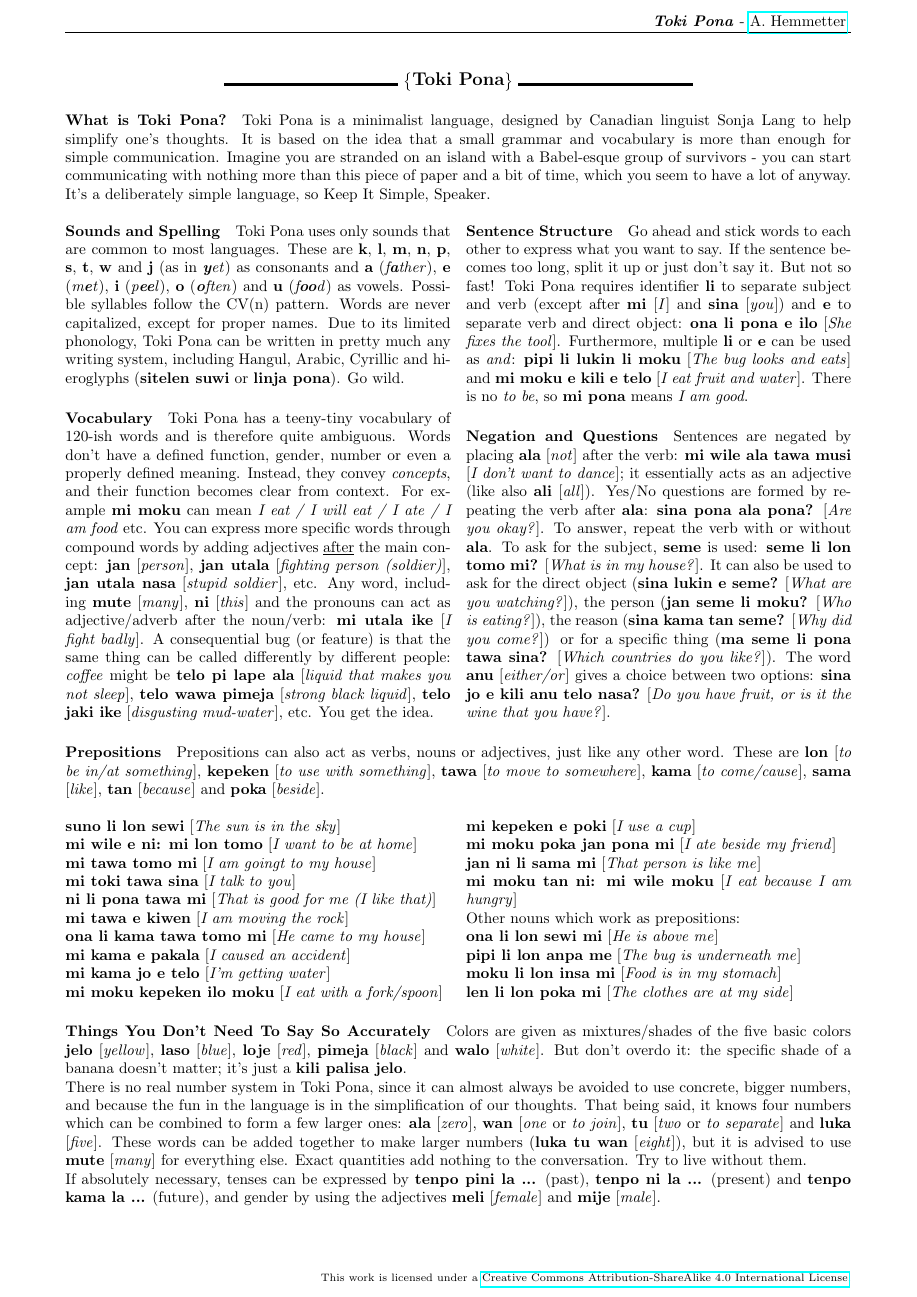
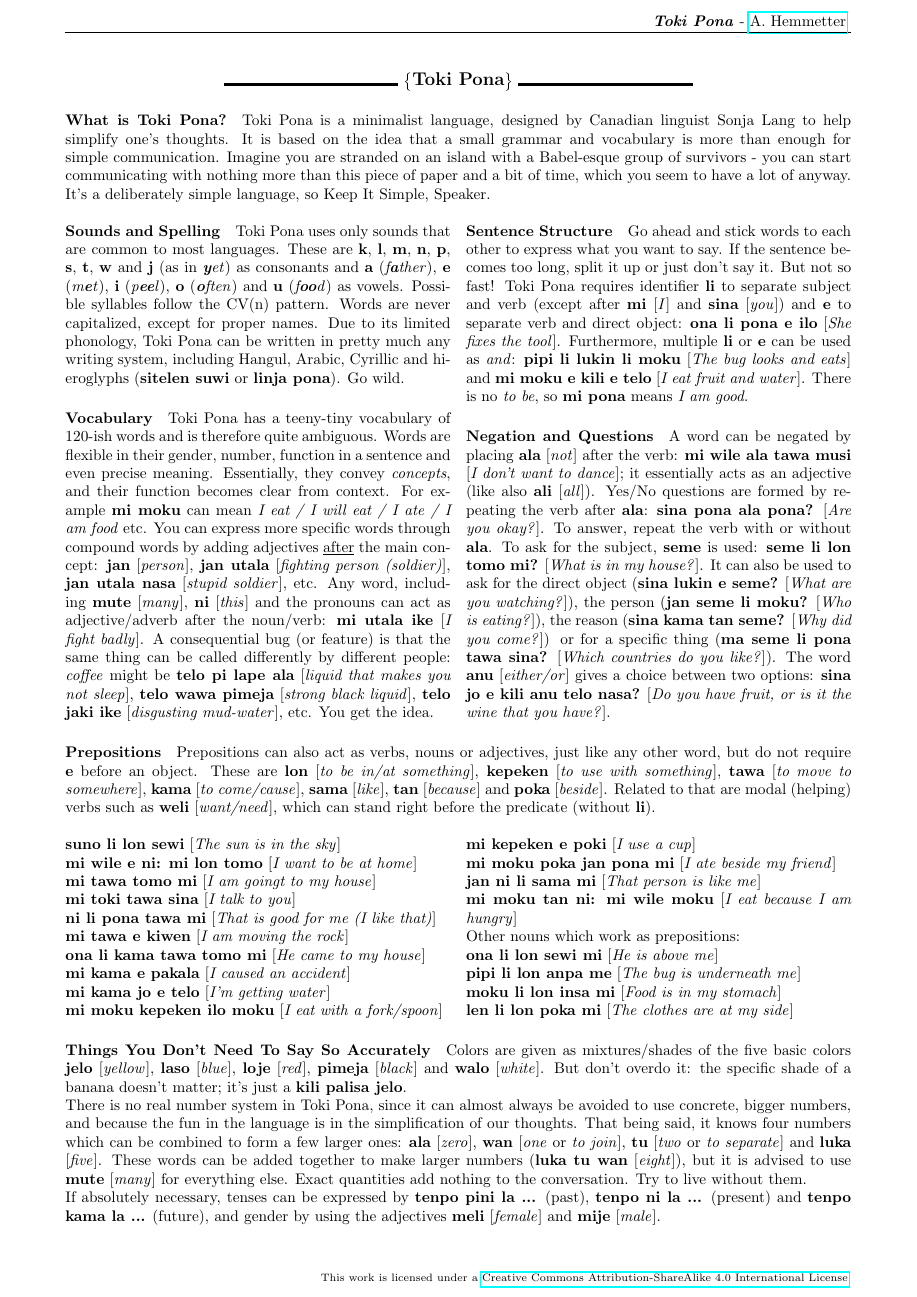
Before and after one commit to Ahemmetter/toki-pona, a LaTeX document (tokipona.tex): page 1 of 2. Compiled offline with pdfLaTeX.

Commit message:
Add files via upload

```diff
--- a/tokipona.tex
+++ b/tokipona.tex
@@ -39,7 +39,7 @@ Toki Pona uses only sounds that are common to most languages. These are \textbf{
 
 \paragraph{Vocabulary}
 
-Toki Pona has a teeny-tiny vocabulary of 120-ish words and is therefore quite ambiguous. Words don't have a defined function, gender, number or even a properly defined meaning. Instead, they convey \textit{concepts}, and their function becomes clear from context. For example \textbf{mi moku} can mean \textit{I eat / I will eat / I ate / I am food} etc. You can express more specific words through compound words by adding adjectives \underline{after} the main concept: \textbf{jan} [\textit{person}], \textbf{jan utala} [\textit{fighting person (soldier)}], \textbf{jan utala nasa} [\textit{stupid soldier}], etc. Any word, including \textbf{mute} [\textit{many}], \textbf{ni} [\textit{this}] and the pronouns can act as adjective/adverb after the noun/verb: \textbf{mi utala ike} [\textit{I fight badly}]. A consequential bug (or feature) is that the same thing can be called differently by different people: \textit{coffee} might be \textbf{telo pi lape ala} [\textit{liquid that makes you not sleep}], \textbf{telo wawa pimeja} [\textit{strong black liquid}], \textbf{telo jaki ike} [\textit{disgusting mud-water}], etc. You get the idea.
+Toki Pona has a teeny-tiny vocabulary of 120-ish words and is therefore quite ambiguous. Words are flexible in their gender, number, function in a sentence and even precise meaning.  Essentially, they convey \textit{concepts}, and their function becomes clear from context. For example \textbf{mi moku} can mean \textit{I eat / I will eat / I ate / I am food} etc. You can express more specific words through compound words by adding adjectives \underline{after} the main concept: \textbf{jan} [\textit{person}], \textbf{jan utala} [\textit{fighting person (soldier)}], \textbf{jan utala nasa} [\textit{stupid soldier}], etc. Any word, including \textbf{mute} [\textit{many}], \textbf{ni} [\textit{this}] and the pronouns can act as adjective/adverb after the noun/verb: \textbf{mi utala ike} [\textit{I fight badly}]. A consequential bug (or feature) is that the same thing can be called differently by different people: \textit{coffee} might be \textbf{telo pi lape ala} [\textit{liquid that makes you not sleep}], \textbf{telo wawa pimeja} [\textit{strong black liquid}], \textbf{telo jaki ike} [\textit{disgusting mud-water}], etc. You get the idea.
 
 \paragraph{Sentence Structure}
 
@@ -47,12 +47,12 @@ Go ahead and stick words to each other to express what you want to say. If the s
 
 \paragraph{Negation and Questions}
 
-Sentences are negated by placing \textbf{ala} [\textit{not}] after the verb: \textbf{mi wile ala tawa musi} [\textit{I don't want to dance}]; it essentially acts as an adjective (like also \textbf{ali} [\textit{all}]). Yes/No questions are formed by repeating the verb after \textbf{ala}: \textbf{sina pona ala pona?} [\textit{Are you okay?}]. To answer, repeat the verb with or without \textbf{ala}. To ask for the subject, \textbf{seme} is used: \textbf{seme li lon tomo mi?} [\textit{What is in my house?}]. It can also be used to ask for the direct object (\textbf{sina lukin e seme?} [\textit{What are you watching?}]), the person (\textbf{jan seme li moku?} [\textit{Who is eating?}]), the reason (\textbf{sina kama tan seme?} [\textit{Why did you come?}]) or for a specific thing (\textbf{ma seme li pona tawa sina?} [\textit{Which countries do you like?}]). The word \textbf{anu} [\textit{either/or}] gives a choice between two options: \textbf{sina jo e kili anu telo nasa?} [\textit{Do you have fruit, or is it the wine that you have?}].
+A word can be negated by placing \textbf{ala} [\textit{not}] after the verb: \textbf{mi wile ala tawa musi} [\textit{I don't want to dance}]; it essentially acts as an adjective (like also \textbf{ali} [\textit{all}]). Yes/No questions are formed by repeating the verb after \textbf{ala}: \textbf{sina pona ala pona?} [\textit{Are you okay?}]. To answer, repeat the verb with or without \textbf{ala}. To ask for the subject, \textbf{seme} is used: \textbf{seme li lon tomo mi?} [\textit{What is in my house?}]. It can also be used to ask for the direct object (\textbf{sina lukin e seme?} [\textit{What are you watching?}]), the person (\textbf{jan seme li moku?} [\textit{Who is eating?}]), the reason (\textbf{sina kama tan seme?} [\textit{Why did you come?}]) or for a specific thing (\textbf{ma seme li pona tawa sina?} [\textit{Which countries do you like?}]). The word \textbf{anu} [\textit{either/or}] gives a choice between two options: \textbf{sina jo e kili anu telo nasa?} [\textit{Do you have fruit, or is it the wine that you have?}].
 \end{multicols}
 
 \paragraph{Prepositions}
 
-Prepositions can also act as verbs, nouns or adjectives, just like any other word. These are \textbf{lon} [\textit{to be in/at something}], \textbf{kepeken} [\textit{to use with something}], \textbf{tawa} [\textit{to move to somewhere}], \textbf{kama} [\textit{to come/cause}], \textbf{sama} [\textit{like}], \textbf{tan} [\textit{because}] and \textbf{poka} [\textit{beside}].
+Prepositions can also act as verbs, nouns or adjectives, just like any other word, but do not require \textbf{e} before an object. These are \textbf{lon} [\textit{to be in/at something}], \textbf{kepeken} [\textit{to use with something}], \textbf{tawa} [\textit{to move to somewhere}], \textbf{kama} [\textit{to come/cause}], \textbf{sama} [\textit{like}], \textbf{tan} [\textit{because}] and \textbf{poka} [\textit{beside}]. Related to that are modal (helping) verbs such as \textbf{weli} [\textit{want/need}], which can stand right before the predicate (without \textbf{li}).
 
 \begin{multicols}{2}
 \noindent\textbf{suno li lon sewi} [\textit{The sun is in the sky}]\\
```
Also changed, not shown: tokipona.pdf, tokipona.tex (2 more changed lines).
